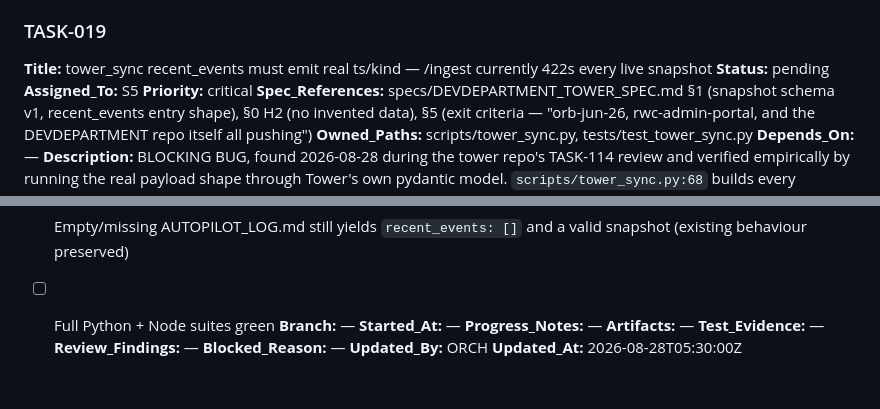
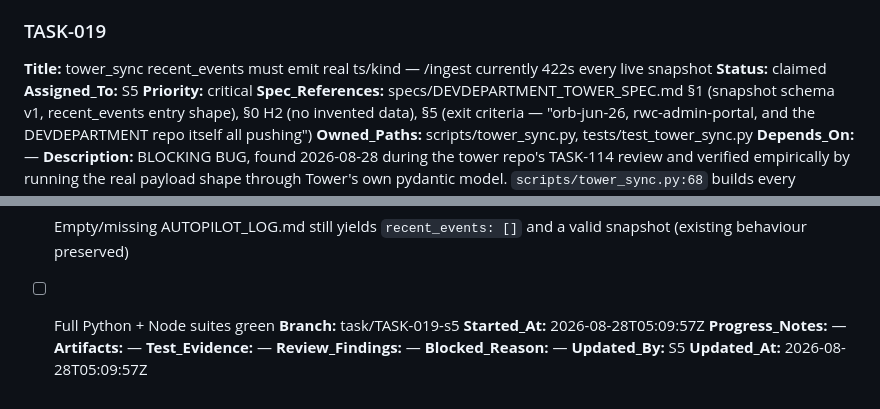
Before and after one commit to alboogycOdR/DEVDEPARTMENT, a Markdown page: PLAN.md, 2 parts joined by grey strips. Drawn GitHub-style.

Commit message:
chore(plan): claim TASK-019 [S5]

```diff
--- a/PLAN.md
+++ b/PLAN.md
@@ -680,7 +680,7 @@ Status lifecycle: `pending → claimed → in_progress → needs_review → done
 
 ### TASK-019
 **Title:** tower_sync recent_events must emit real ts/kind — /ingest currently 422s every live snapshot
-**Status:** pending
+**Status:** claimed
 **Assigned_To:** S5
 **Priority:** critical
 **Spec_References:** specs/DEVDEPARTMENT_TOWER_SPEC.md §1 (snapshot schema v1, recent_events entry shape), §0 H2 (no invented data), §5 (exit criteria — "orb-jun-26, rwc-admin-portal, and the DEVDEPARTMENT repo itself all pushing")
@@ -695,12 +695,12 @@ Status lifecycle: `pending → claimed → in_progress → needs_review → done
 - [ ] **Contract regression test:** a test asserts the emitted `recent_events` entries satisfy the spec §1 shape — every entry has a non-null string `ts` and a `kind` within the enum. This is the test whose absence let the break ship; it must fail against the current null-emitting code
 - [ ] Empty/missing AUTOPILOT_LOG.md still yields `recent_events: []` and a valid snapshot (existing behaviour preserved)
 - [ ] Full Python + Node suites green
-**Branch:** —
-**Started_At:** —
+**Branch:** task/TASK-019-s5
+**Started_At:** 2026-08-28T05:09:57Z
 **Progress_Notes:** —
 **Artifacts:** —
 **Test_Evidence:** —
 **Review_Findings:** —
 **Blocked_Reason:** —
-**Updated_By:** ORCH
-**Updated_At:** 2026-08-28T05:30:00Z
+**Updated_By:** S5
+**Updated_At:** 2026-08-28T05:09:57Z
```
